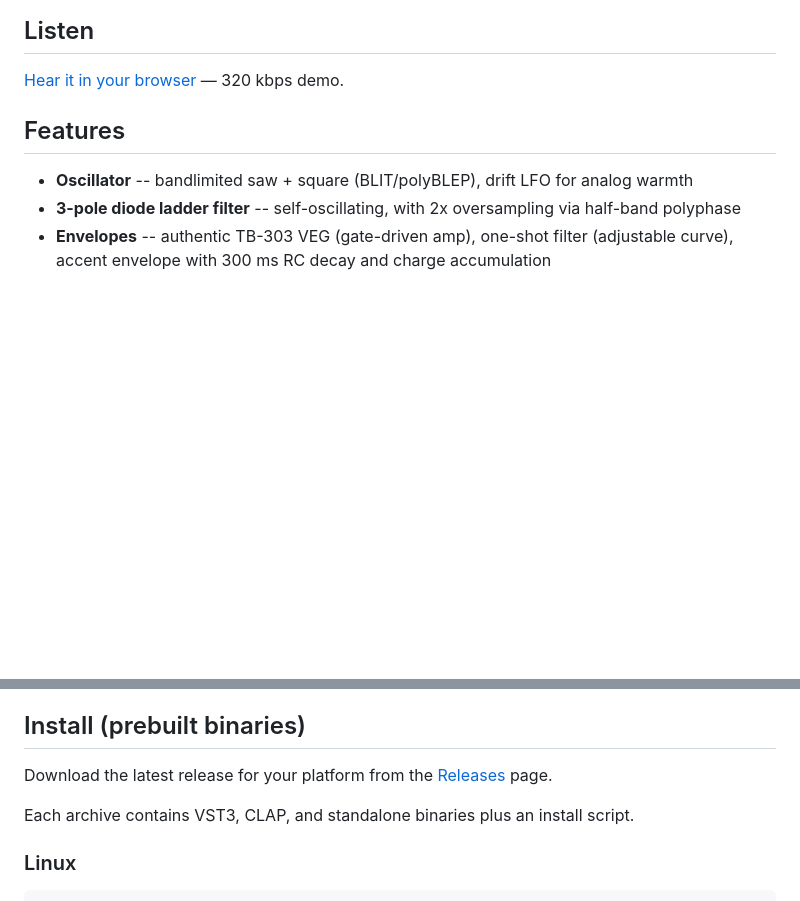
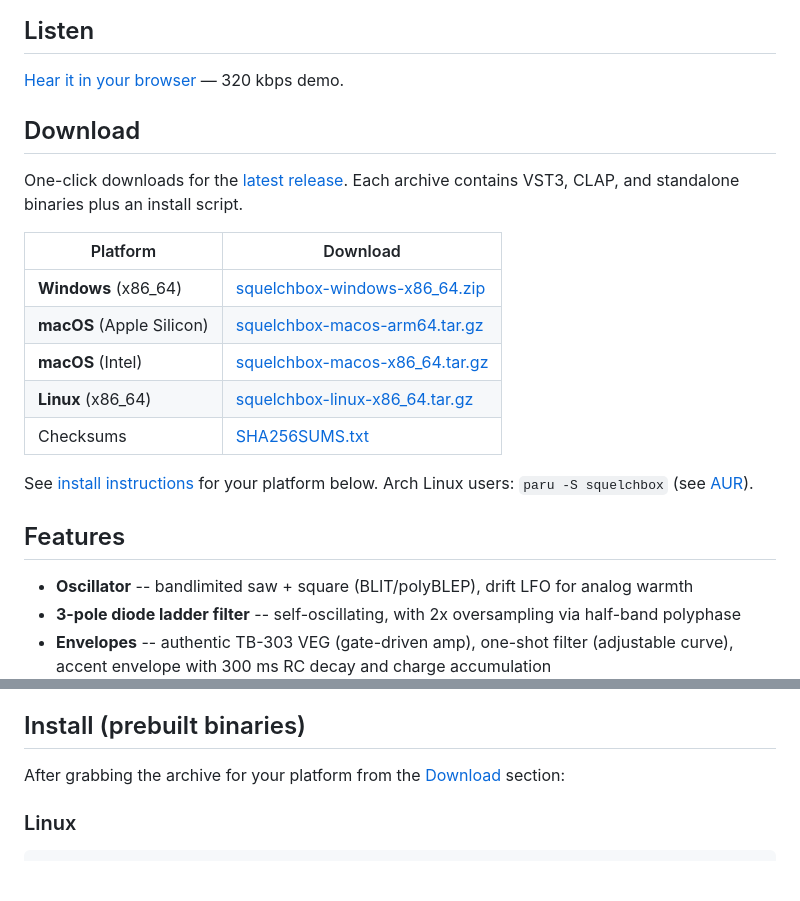
Before and after one commit to Hornfisk/squelchbox, a Markdown page: README.md, 2 parts joined by grey strips. Drawn GitHub-style; blank space fills up the shorter version.

Commit message:
docs: add per-OS one-click download table to README
Use /releases/latest/download/ URLs so links always point at the newest
tagged release without needing README updates per version.

Co-Authored-By: Claude Opus 4.7 <noreply@anthropic.com>

```diff
--- a/README.md
+++ b/README.md
@@ -11,6 +11,20 @@ _Full-quality MP4: [`assets/demo.mp4`](https://github.com/Hornfisk/squelchbox/ra
 ## Listen
 
 [Hear it in your browser](https://hornfisk.github.io/squelchbox/) — 320 kbps demo.
+
+## Download
+
+One-click downloads for the [latest release](https://github.com/Hornfisk/squelchbox/releases/latest). Each archive contains VST3, CLAP, and standalone binaries plus an install script.
+
+| Platform | Download |
+|----------|----------|
+| **Windows** (x86_64) | [squelchbox-windows-x86_64.zip](https://github.com/Hornfisk/squelchbox/releases/latest/download/squelchbox-windows-x86_64.zip) |
+| **macOS** (Apple Silicon) | [squelchbox-macos-arm64.tar.gz](https://github.com/Hornfisk/squelchbox/releases/latest/download/squelchbox-macos-arm64.tar.gz) |
+| **macOS** (Intel) | [squelchbox-macos-x86_64.tar.gz](https://github.com/Hornfisk/squelchbox/releases/latest/download/squelchbox-macos-x86_64.tar.gz) |
+| **Linux** (x86_64) | [squelchbox-linux-x86_64.tar.gz](https://github.com/Hornfisk/squelchbox/releases/latest/download/squelchbox-linux-x86_64.tar.gz) |
+| Checksums | [SHA256SUMS.txt](https://github.com/Hornfisk/squelchbox/releases/latest/download/SHA256SUMS.txt) |
+
+See [install instructions](#install-prebuilt-binaries) for your platform below. Arch Linux users: `paru -S squelchbox` (see [AUR](#arch-linux-aur)).
 
 ## Features
 
@@ -26,9 +40,7 @@ _Full-quality MP4: [`assets/demo.mp4`](https://github.com/Hornfisk/squelchbox/ra
 
 ## Install (prebuilt binaries)
 
-Download the latest release for your platform from the [Releases](https://github.com/Hornfisk/squelchbox/releases) page.
-
-Each archive contains VST3, CLAP, and standalone binaries plus an install script.
+After grabbing the archive for your platform from the [Download](#download) section:
 
 ### Linux
 
```
